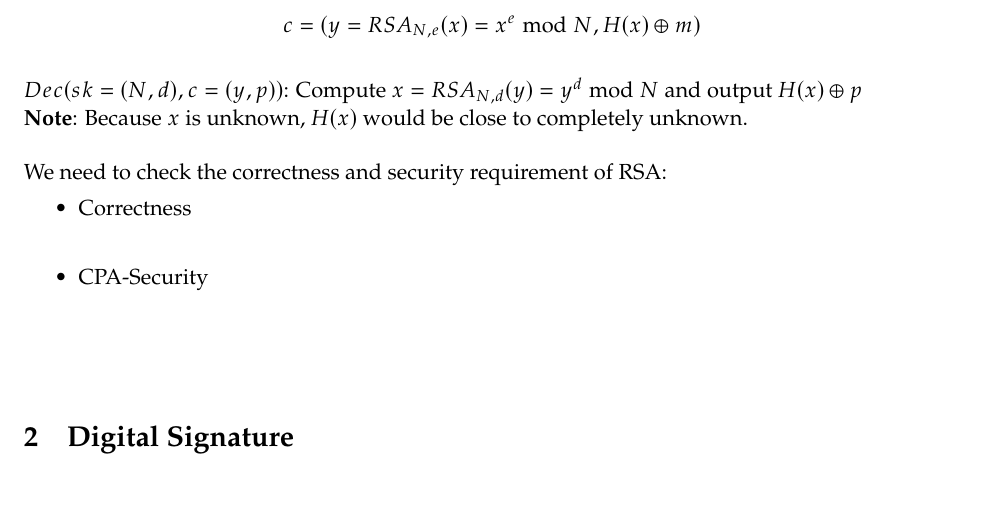
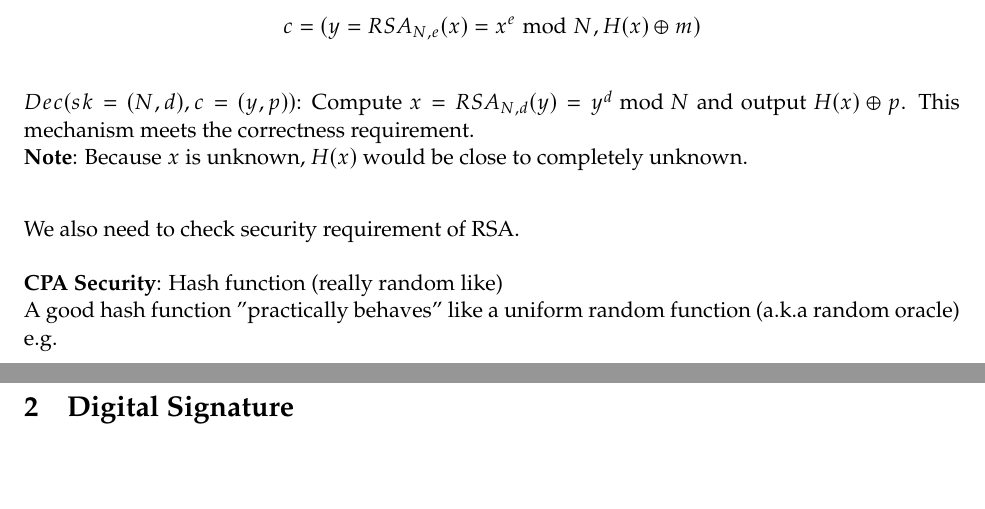
Before and after one commit to gecko0127/eecs475-notes, a LaTeX document (lecture24/lecture24-Tseng-Yiwen.tex): part of the page before the commit and two parts of pages 1 and 2 of 2 after it, the two joined at a grey line, cut so that both start at the same text. Compiled offline with pdfLaTeX.

Commit message:
start the cpa security

```diff
--- a/lecture24/lecture24-Tseng-Yiwen.tex
+++ b/lecture24/lecture24-Tseng-Yiwen.tex
@@ -24,16 +24,17 @@ Apply $RSA_{N,e}$ on a random $x \leftarrow \mathbf{Z}_N^*$. Then, we know $x$ i
 We first use a hash function on $x$ and encrypt message $m$:
 \[c = (y=RSA_{N,e}(x) = x^e \bmod N, H(x) \oplus m)\]
 \\
-$Dec(sk=(N,d), c=(y,p))$: Compute $x=RSA_{N,d}(y) = y ^d \bmod N$ and output $H(x) \oplus p$
+$Dec(sk=(N,d), c=(y,p))$: Compute $x=RSA_{N,d}(y) = y ^d \bmod N$ and output $H(x) \oplus p$. This mechanism meets the correctness requirement.
 \\
 \textbf{Note}: Because $x$ is unknown, $H(x)$ would be close to completely unknown.
+\vspace{8mm}
+\\
+We also need to check security requirement of RSA.
 \\\\
-We need to check the correctness and security requirement of RSA:
-\begin{itemize}
-    \item Correctness\\
+\textbf{CPA Security}: Hash function (really random like)
+\\
+A good hash function "practically behaves" like a uniform random function (a.k.a random oracle) e.g.
 
-    \item CPA-Security\\
-\end{itemize}
 \vspace{10mm}
 %=============================================================================
 %=============================================================================
```
Also changed, not shown: lecture24/lecture24-Tseng-Yiwen.pdf, 5 other files.
